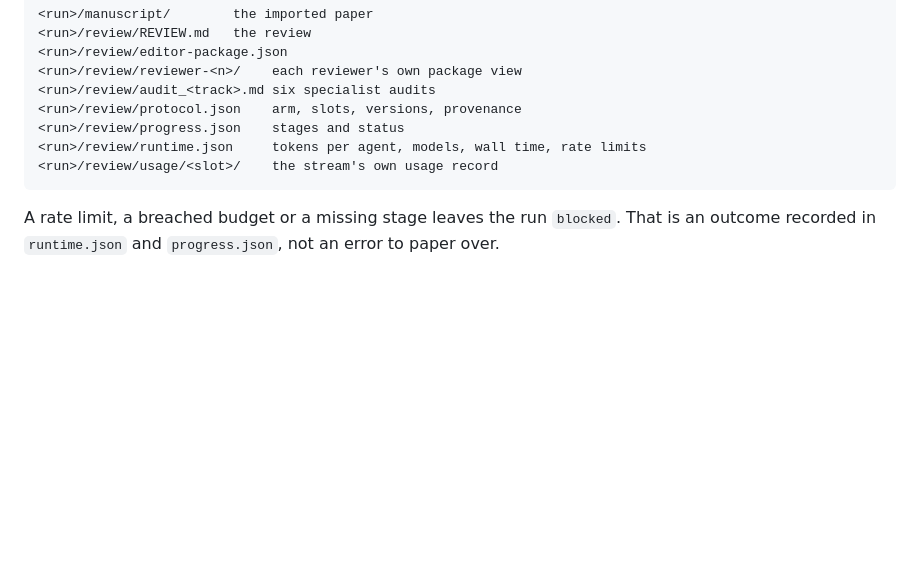
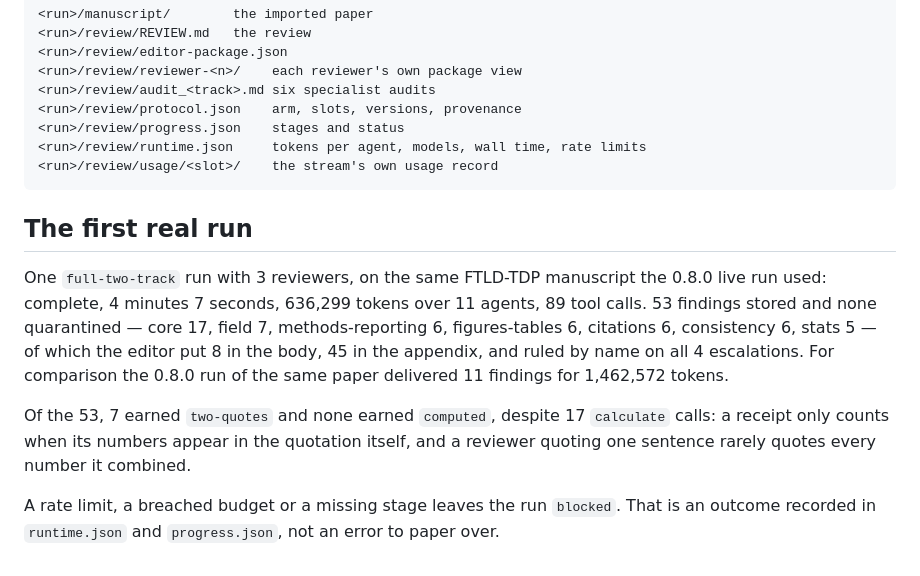
Before and after one commit to pgarrett-scripps/PeerReviewAgents, a Markdown page: plugins/pra/README.md, the part around the change. Rendered like a GitHub page; blank space fills up the shorter version.

Commit message:
Record what the first real 0.9 run actually cost and found
One full-two-track run with three reviewers on the same manuscript the 0.8.0
live run used: 53 findings, none quarantined, 8 in the body, all four
escalations ruled on by name, in 4 minutes 7 seconds for 636,299 tokens -
against 11 findings for 1,462,572 tokens from 0.8.0 on the same paper.

Worth writing down beside it: not one finding earned the computed basis,
although the agents made 17 calculate calls. The rule is that a receipt counts
only when its numbers appear in the quotation, and a reviewer quoting one
sentence rarely quotes every number the sentence's claim combines.

Co-Authored-By: Claude Opus 5 <noreply@anthropic.com>

````diff
--- a/plugins/pra/README.md
+++ b/plugins/pra/README.md
@@ -87,6 +87,21 @@ quotation. The verdict is two axes in words, never a number.
 <run>/review/usage/<slot>/    the stream's own usage record
 ```
 
+## The first real run
+
+One `full-two-track` run with 3 reviewers, on the same FTLD-TDP manuscript the
+0.8.0 live run used: complete, 4 minutes 7 seconds, 636,299 tokens over
+11 agents, 89 tool calls. 53 findings stored and none quarantined — core 17,
+field 7, methods-reporting 6, figures-tables 6, citations 6, consistency 6,
+stats 5 — of which the editor put 8 in the body, 45 in the appendix, and ruled
+by name on all 4 escalations. For comparison the 0.8.0 run of the same paper
+delivered 11 findings for 1,462,572 tokens.
+
+Of the 53, 7 earned `two-quotes` and none earned `computed`, despite 17
+`calculate` calls: a receipt only counts when its numbers appear in the
+quotation itself, and a reviewer quoting one sentence rarely quotes every
+number it combined.
+
 A rate limit, a breached budget or a missing stage leaves the run `blocked`.
 That is an outcome recorded in `runtime.json` and `progress.json`, not an error
 to paper over.
````
